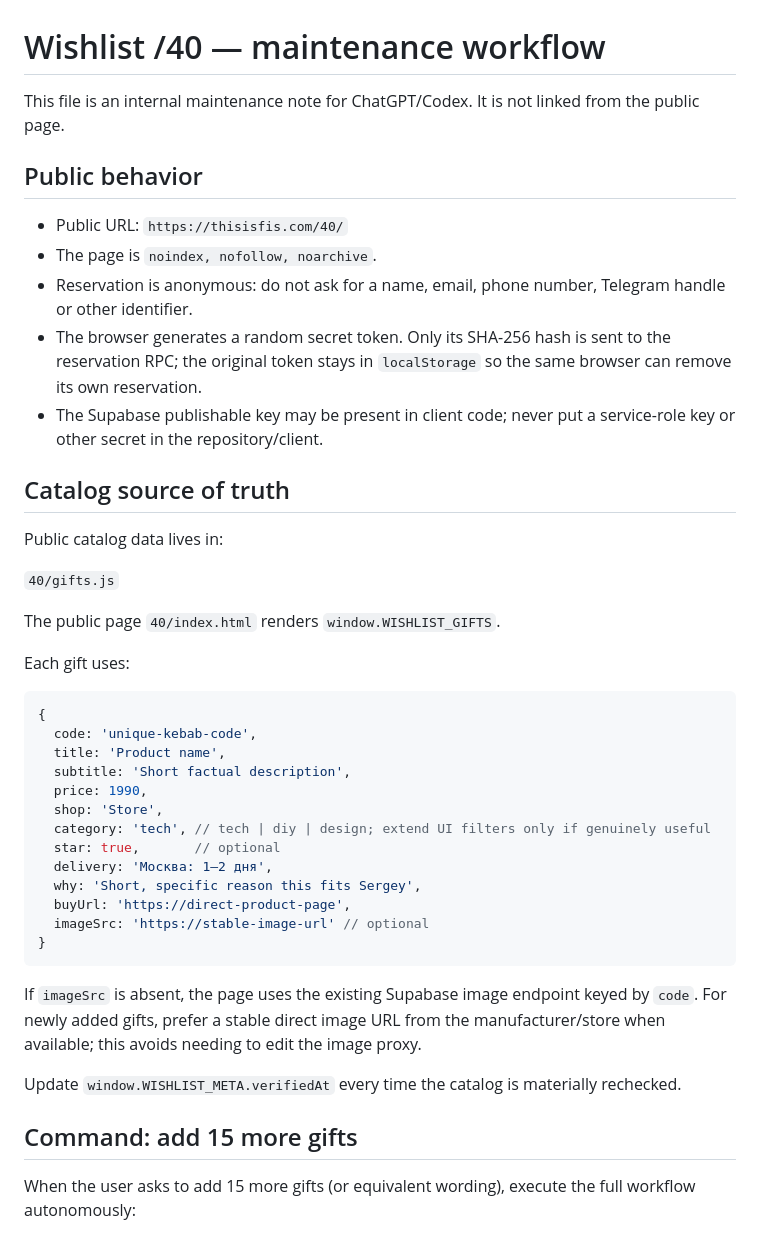
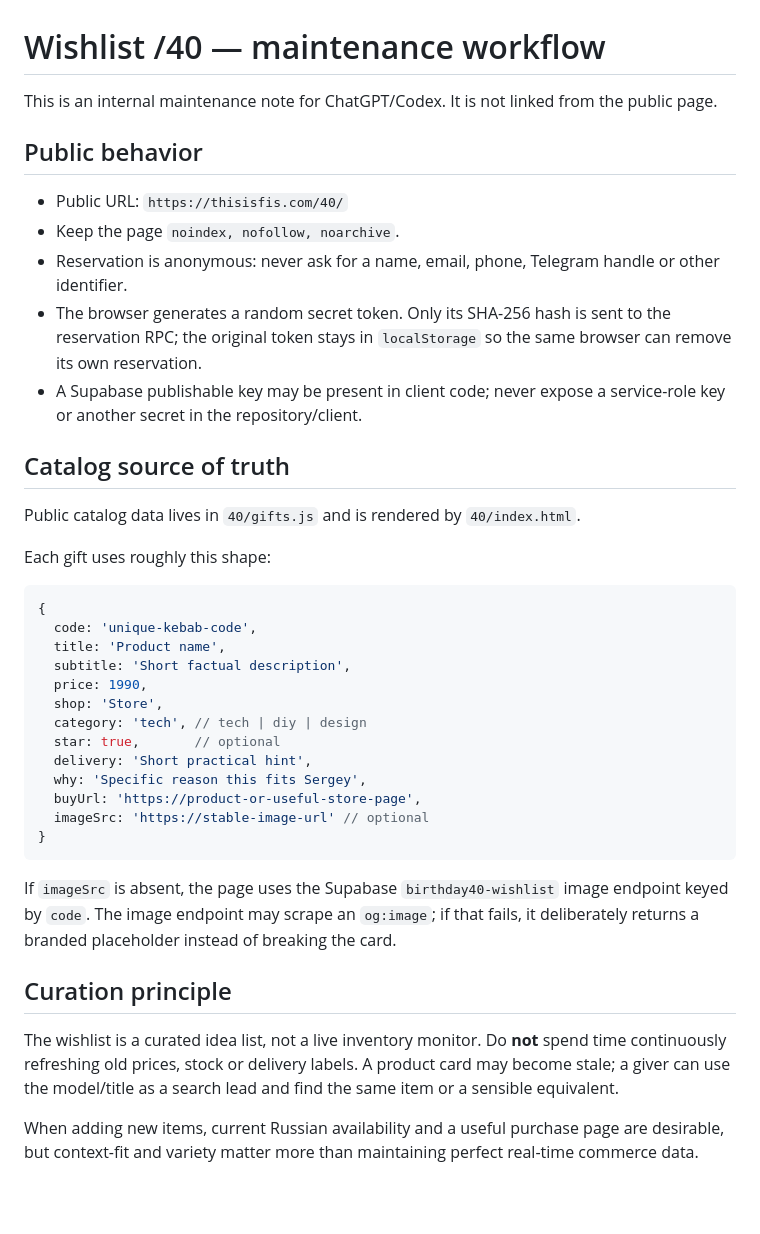
Before and after one commit to thisisfis/thisisfis-site, a Markdown page: 40/WISHLIST_MAINTENANCE.md, the part around one of its changes. GitHub-like rendering; blank space fills up the shorter version.

````diff
--- a/40/WISHLIST_MAINTENANCE.md
+++ b/40/WISHLIST_MAINTENANCE.md
@@ -1,24 +1,20 @@
 # Wishlist /40 — maintenance workflow
 
-This file is an internal maintenance note for ChatGPT/Codex. It is not linked from the public page.
+This is an internal maintenance note for ChatGPT/Codex. It is not linked from the public page.
 
 ## Public behavior
 
 - Public URL: `https://thisisfis.com/40/`
-- The page is `noindex, nofollow, noarchive`.
-- Reservation is anonymous: do not ask for a name, email, phone number, Telegram handle or other identifier.
+- Keep the page `noindex, nofollow, noarchive`.
+- Reservation is anonymous: never ask for a name, email, phone, Telegram handle or other identifier.
 - The browser generates a random secret token. Only its SHA-256 hash is sent to the reservation RPC; the original token stays in `localStorage` so the same browser can remove its own reservation.
-- The Supabase publishable key may be present in client code; never put a service-role key or other secret in the repository/client.
+- A Supabase publishable key may be present in client code; never expose a service-role key or another secret in the repository/client.
 
 ## Catalog source of truth
 
-Public catalog data lives in:
+Public catalog data lives in `40/gifts.js` and is rendered by `40/index.html`.
 
-`40/gifts.js`
-
-The public page `40/index.html` renders `window.WISHLIST_GIFTS`.
-
-Each gift uses:
+Each gift uses roughly this shape:
 
 ```js
 {
@@ -27,20 +23,20 @@ Each gift uses:
   subtitle: 'Short factual description',
   price: 1990,
   shop: 'Store',
-  category: 'tech', // tech | diy | design; extend UI filters only if genuinely useful
+  category: 'tech', // tech | diy | design
   star: true,       // optional
-  delivery: 'Москва: 1–2 дня',
-  why: 'Short, specific reason this fits Sergey',
-  buyUrl: 'https://direct-product-page',
+  delivery: 'Short practical hint',
+  why: 'Specific reason this fits Sergey',
+  buyUrl: 'https://product-or-useful-store-page',
   imageSrc: 'https://stable-image-url' // optional
 }
 ```
 
-If `imageSrc` is absent, the page uses the existing Supabase image endpoint keyed by `code`. For newly added gifts, prefer a stable direct image URL from the manufacturer/store when available; this avoids needing to edit the image proxy.
+If `imageSrc` is absent, the page uses the Supabase `birthday40-wishlist` image endpoint keyed by `code`. The image endpoint may scrape an `og:image`; if that fails, it deliberately returns a branded placeholder instead of breaking the card.
 
-Update `window.WISHLIST_META.verifiedAt` every time the catalog is materially rechecked.
+## Curation principle
 
-## Command: add 15 more gifts
+The wishlist is a curated idea list, not a live inventory monitor. Do **not** spend time continuously refreshing old prices, stock or delivery labels. A product card may become stale; a giver can use the model/title as a search lead and find the same item or a sensible equivalent.
 
-When the user asks to add 15 more gifts (or equivalent wording), execute the full workflow autonomously:
+When adding new items, current Russian availability and a useful purchase page are desirable, but context-fit and variety matter more than maintaining perfect real-time commerce data.
 
````
Also changed, not shown: other parts of 40/WISHLIST_MAINTENANCE.md (+29 -18 lines).
